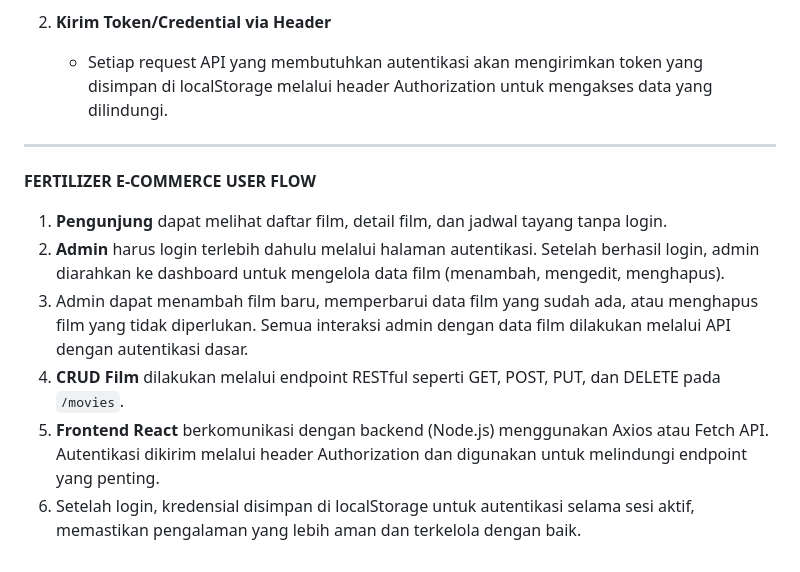
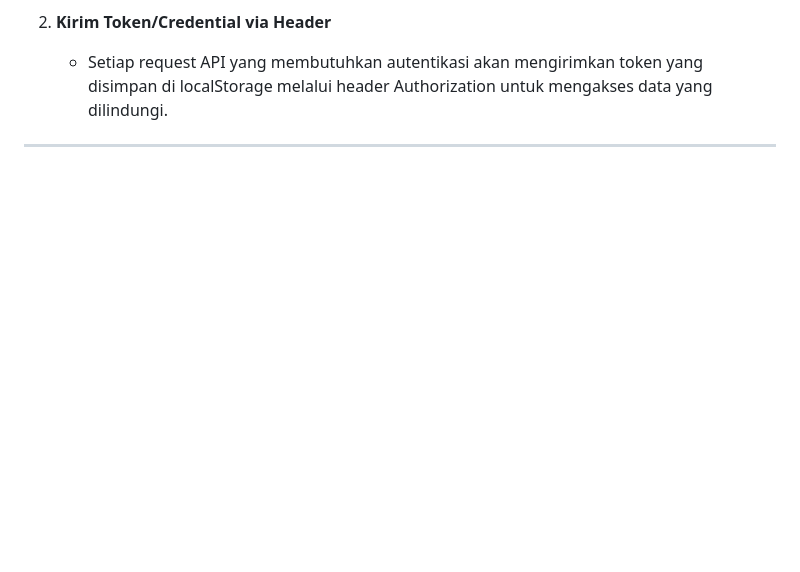
Before and after one commit to mychaeldaniel122140104/WEBSITE-BIOSKOP, a Markdown page: README.md, the part around the change. Drawn GitHub-style; blank space fills up the shorter version.

```diff
--- a/README.md
+++ b/README.md
@@ -74,12 +74,3 @@ Website ini adalah aplikasi pemesanan tiket bioskop secara online. Pengguna dapa
    * Setiap request API yang membutuhkan autentikasi akan mengirimkan token yang disimpan di localStorage melalui header Authorization untuk mengakses data yang dilindungi.
 
 ---
-
-**FERTILIZER E-COMMERCE USER FLOW**
-
-1. **Pengunjung** dapat melihat daftar film, detail film, dan jadwal tayang tanpa login.
-2. **Admin** harus login terlebih dahulu melalui halaman autentikasi. Setelah berhasil login, admin diarahkan ke dashboard untuk mengelola data film (menambah, mengedit, menghapus).
-3. Admin dapat menambah film baru, memperbarui data film yang sudah ada, atau menghapus film yang tidak diperlukan. Semua interaksi admin dengan data film dilakukan melalui API dengan autentikasi dasar.
-4. **CRUD Film** dilakukan melalui endpoint RESTful seperti GET, POST, PUT, dan DELETE pada `/movies`.
-5. **Frontend React** berkomunikasi dengan backend (Node.js) menggunakan Axios atau Fetch API. Autentikasi dikirim melalui header Authorization dan digunakan untuk melindungi endpoint yang penting.
-6. Setelah login, kredensial disimpan di localStorage untuk autentikasi selama sesi aktif, memastikan pengalaman yang lebih aman dan terkelola dengan baik.
```
